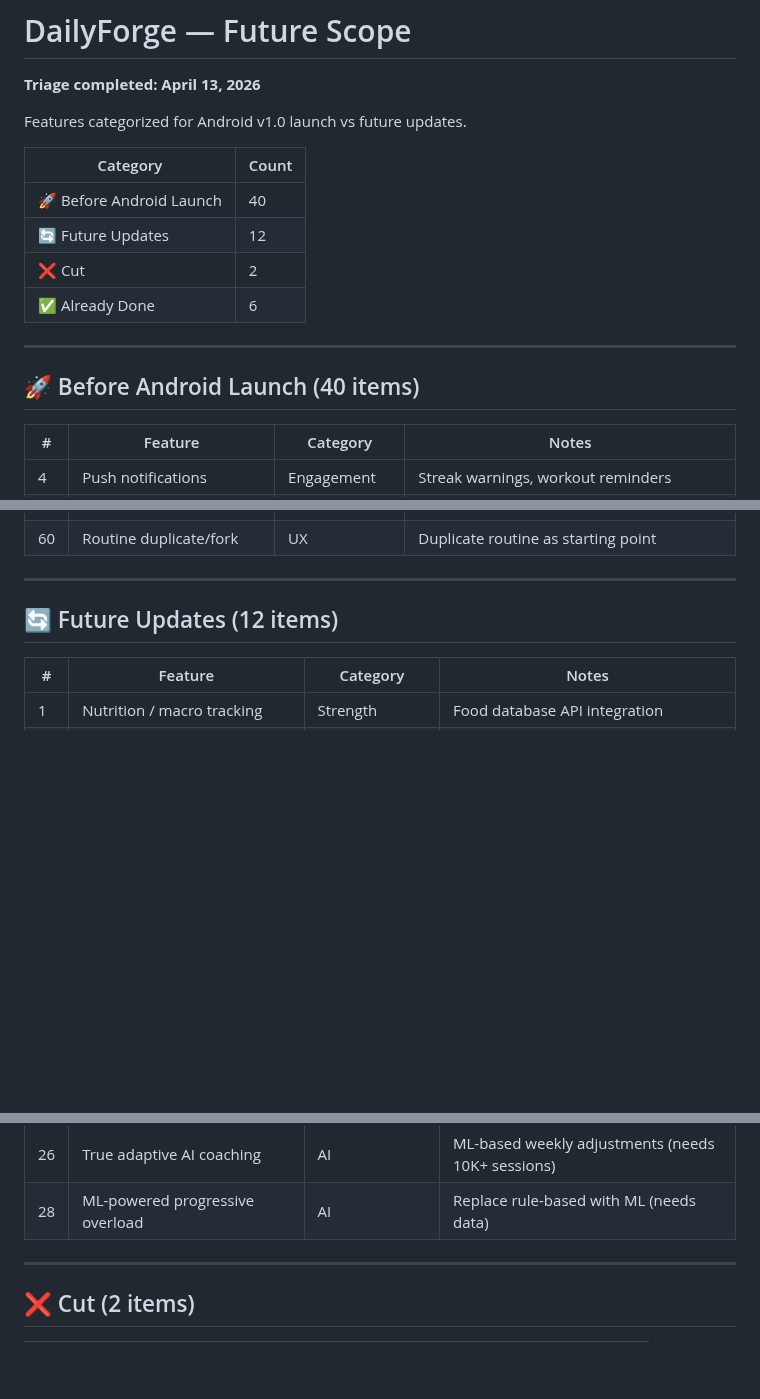
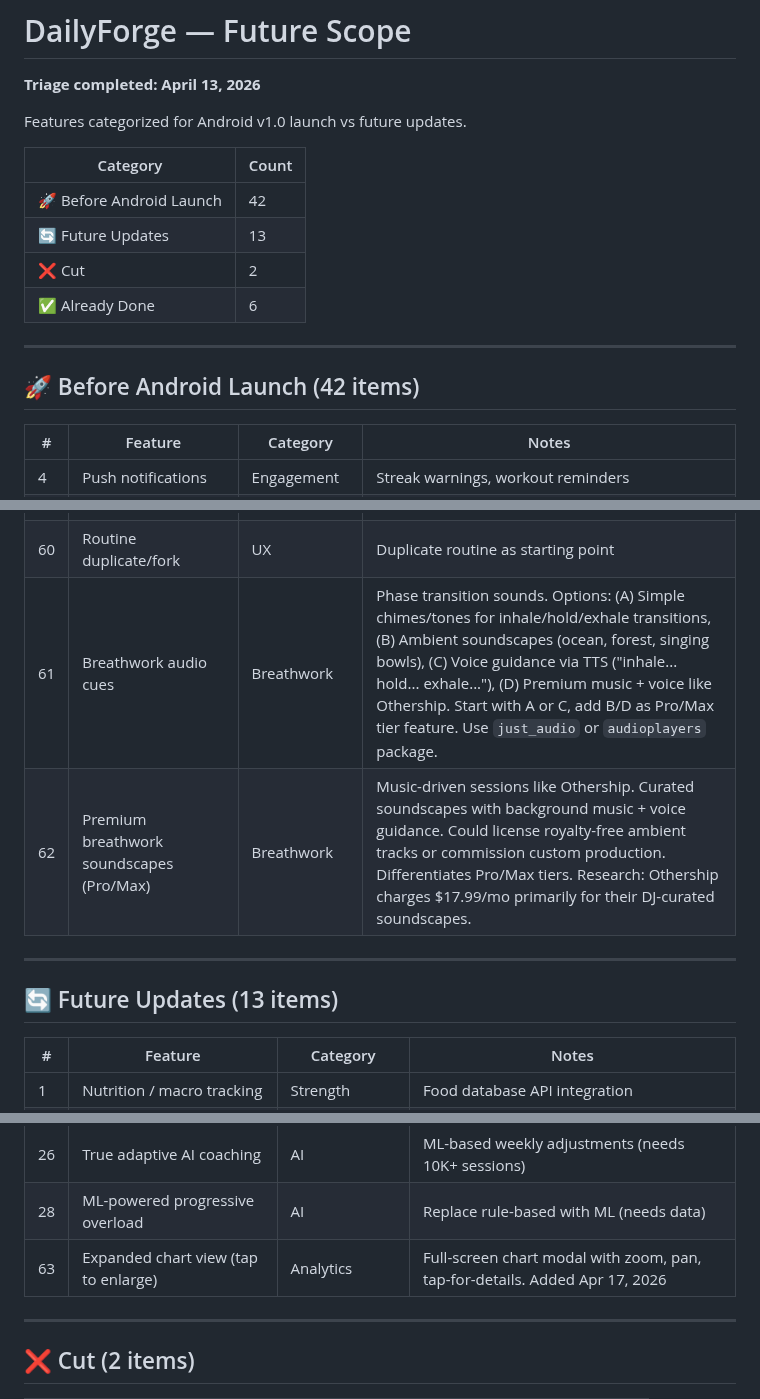
Before and after one commit to p-spec1024/DailyForge, a Markdown page: Trackers/FUTURE_SCOPE.md, 3 parts joined by grey strips. Rendered like a GitHub page; blank space fills up the shorter version.

Commit message:
docs: complete Sprint 10, add expanded chart to future scope
Co-Authored-By: Claude Opus 4.7 (1M context) <noreply@anthropic.com>

```diff
--- a/Trackers/FUTURE_SCOPE.md
+++ b/Trackers/FUTURE_SCOPE.md
@@ -6,14 +6,14 @@ Features categorized for Android v1.0 launch vs future updates.
 
 | Category | Count |
 |----------|-------|
-| 🚀 Before Android Launch | 40 |
-| 🔄 Future Updates | 12 |
+| 🚀 Before Android Launch | 42 |
+| 🔄 Future Updates | 13 |
 | ❌ Cut | 2 |
 | ✅ Already Done | 6 |
 
 ---
 
-## 🚀 Before Android Launch (40 items)
+## 🚀 Before Android Launch (42 items)
 
 | # | Feature | Category | Notes |
 |---|---------|----------|-------|
@@ -57,10 +57,12 @@ Features categorized for Android v1.0 launch vs future updates.
 | 57 | Extract useAddExercise hook | Refactor | Deduplicate add exercise logic |
 | 59 | Routine edit/reorder exercises | UX | Edit routines: rename, reorder, add/remove |
 | 60 | Routine duplicate/fork | UX | Duplicate routine as starting point |
+| 61 | Breathwork audio cues | Breathwork | Phase transition sounds. Options: (A) Simple chimes/tones for inhale/hold/exhale transitions, (B) Ambient soundscapes (ocean, forest, singing bowls), (C) Voice guidance via TTS ("inhale... hold... exhale..."), (D) Premium music + voice like Othership. Start with A or C, add B/D as Pro/Max tier feature. Use `just_audio` or `audioplayers` package. |
+| 62 | Premium breathwork soundscapes (Pro/Max) | Breathwork | Music-driven sessions like Othership. Curated soundscapes with background music + voice guidance. Could license royalty-free ambient tracks or commission custom production. Differentiates Pro/Max tiers. Research: Othership charges $17.99/mo primarily for their DJ-curated soundscapes. |
 
 ---
 
-## 🔄 Future Updates (12 items)
+## 🔄 Future Updates (13 items)
 
 | # | Feature | Category | Notes |
 |---|---------|----------|-------|
@@ -76,6 +78,7 @@ Features categorized for Android v1.0 launch vs future updates.
 | 25 | Apple Health / Google Fit sync | Integration | Sync workouts to health platforms |
 | 26 | True adaptive AI coaching | AI | ML-based weekly adjustments (needs 10K+ sessions) |
 | 28 | ML-powered progressive overload | AI | Replace rule-based with ML (needs data) |
+| 63 | Expanded chart view (tap to enlarge) | Analytics | Full-screen chart modal with zoom, pan, tap-for-details. Added Apr 17, 2026 |
 
 ---
 
```
Also changed, not shown: Trackers/SPRINT_TRACKER.md (+11 -9 lines).
